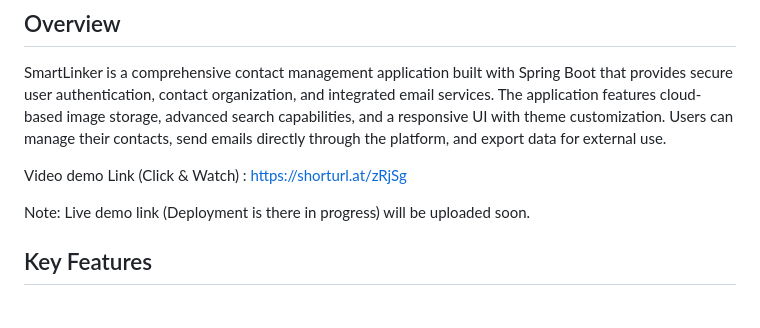
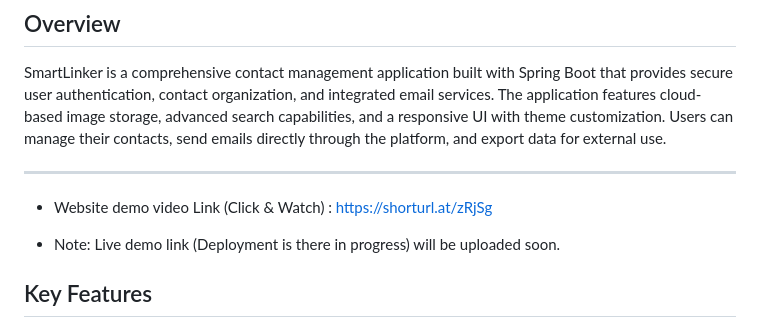
Before and after one commit to arvindparaliya/SmartLinker, a Markdown page: README.md, the part around the change. Drawn GitHub-style.

```diff
--- a/README.md
+++ b/README.md
@@ -8,10 +8,11 @@ SmartLinker is a comprehensive contact management application built with Spring
 The application features cloud-based image storage, advanced search capabilities, and a responsive UI with theme customization.
 Users can manage their contacts, send emails directly through the platform, and export data for external use.
 
+---
 
-Video demo Link (Click & Watch) : https://shorturl.at/zRjSg
+- Website demo video Link (Click & Watch) : https://shorturl.at/zRjSg
 
-Note:
+- Note:
 Live demo link (Deployment is there in progress) will be uploaded soon.
 
 ## Key Features
```
